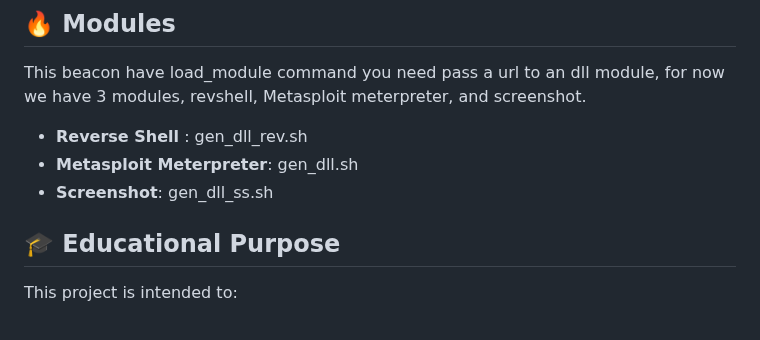
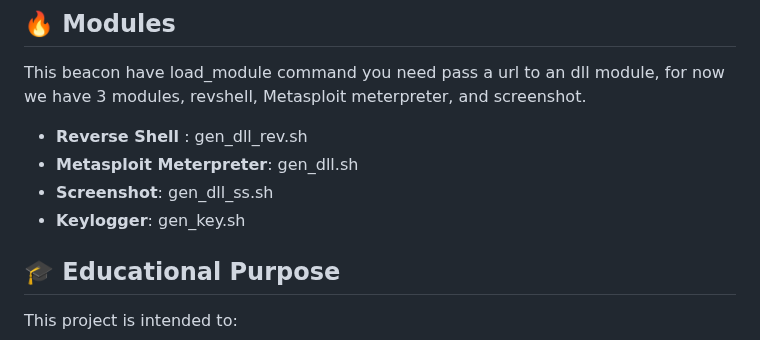
Before and after one commit to grisuno/beacon, a Markdown page: README.md, the part around the change. Rendered like a GitHub page.

```diff
--- a/README.md
+++ b/README.md
@@ -119,7 +119,7 @@ This beacon have load_module command you need pass a url to an dll module, for n
 - **Reverse Shell** : gen_dll_rev.sh
 - **Metasploit Meterpreter**: gen_dll.sh
 - **Screenshot**: gen_dll_ss.sh
-
+- **Keylogger**: gen_key.sh
 
 ## 🎓 Educational Purpose
 This project is intended to:
```
